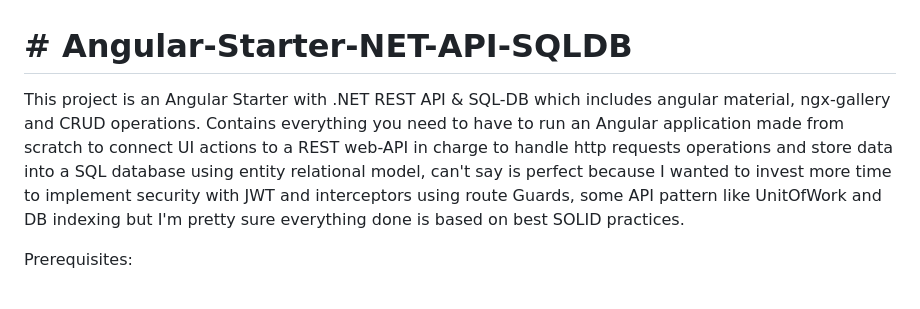
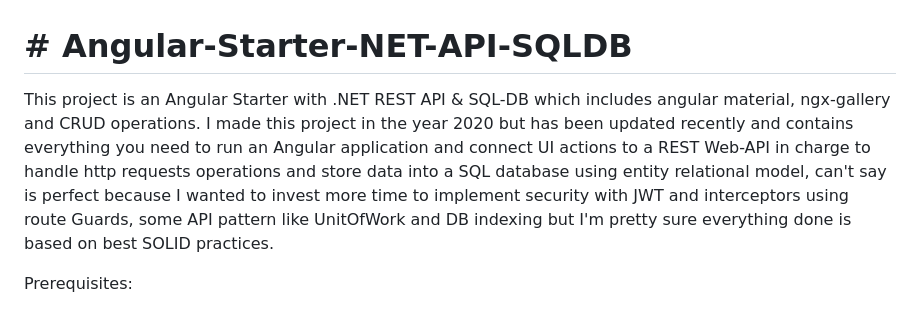
Before and after one commit to jassohektor/Angular-Starter-NET-API, a Markdown page: README.md, the part around the change. GitHub-like rendering.

```diff
--- a/README.md
+++ b/README.md
@@ -2,7 +2,7 @@
   # Angular-Starter-NET-API-SQLDB
 </h1>
 
-This project is an Angular Starter with .NET REST API &amp; SQL-DB which includes angular material, ngx-gallery and CRUD operations. Contains everything you need to have to run an Angular application made from scratch to connect UI actions to a REST web-API in charge to handle http requests operations and store data into a SQL database using entity relational model, can't say is perfect because I wanted to invest more time to implement security with JWT and interceptors using route Guards, some API pattern like UnitOfWork and DB indexing but I'm pretty sure everything done is based on best SOLID practices.
+This project is an Angular Starter with .NET REST API &amp; SQL-DB which includes angular material, ngx-gallery and CRUD operations. I made this project in the year 2020 but has been updated recently and contains everything you need to run an Angular application and connect UI actions to a REST Web-API in charge to handle http requests operations and store data into a SQL database using entity relational model, can't say is perfect because I wanted to invest more time to implement security with JWT and interceptors using route Guards, some API pattern like UnitOfWork and DB indexing but I'm pretty sure everything done is based on best SOLID practices.
 
 Prerequisites:
 - Node: >=12.11.6
```
